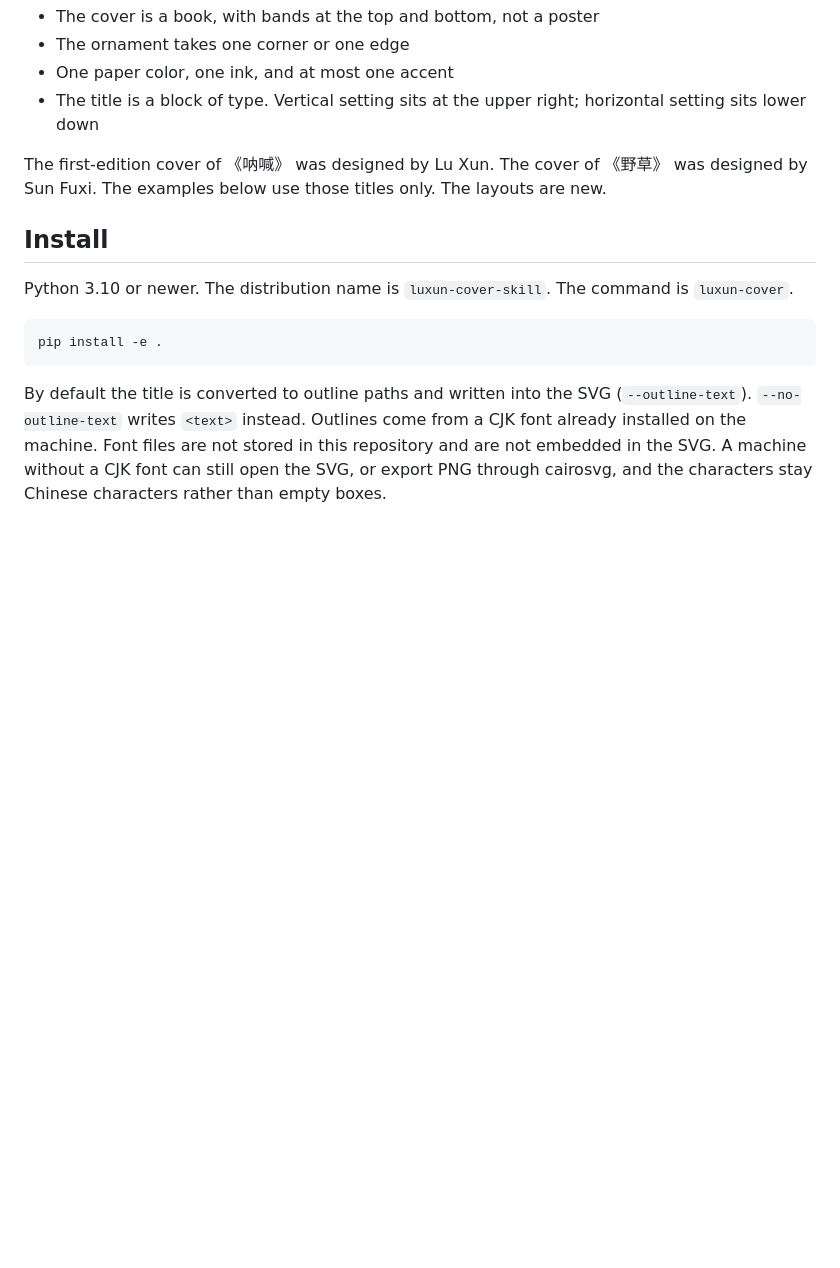
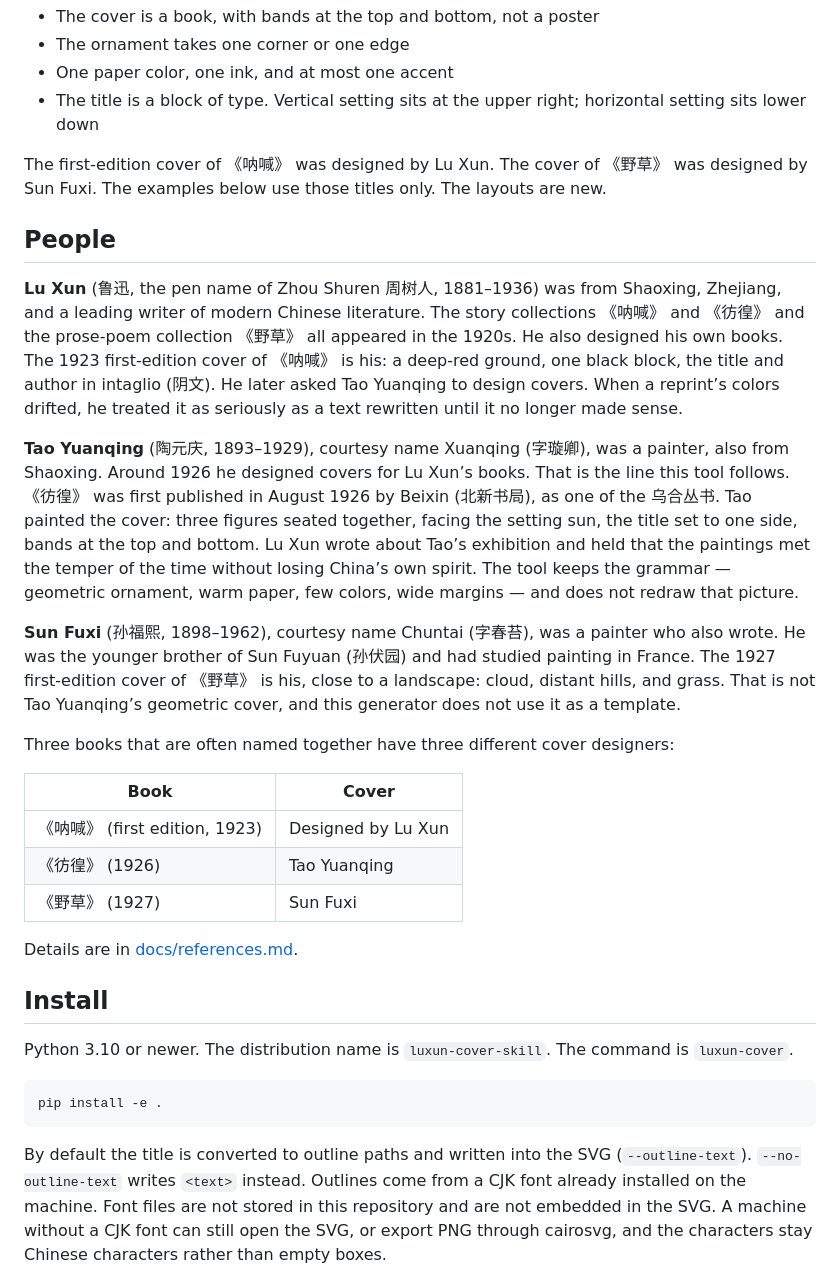
Before and after one commit to Gypsoo/luxun-cover-skill, a Markdown page: README.en.md, the part around the change. Drawn GitHub-style; blank space fills up the shorter version.

```diff
--- a/README.en.md
+++ b/README.en.md
@@ -14,6 +14,24 @@ Around 1926, Tao Yuanqing designed covers for Lu Xun’s books. 《彷徨》 is
 - The title is a block of type. Vertical setting sits at the upper right; horizontal setting sits lower down
 
 The first-edition cover of 《呐喊》 was designed by Lu Xun. The cover of 《野草》 was designed by Sun Fuxi. The examples below use those titles only. The layouts are new.
+
+## People
+
+**Lu Xun** (鲁迅, the pen name of Zhou Shuren 周树人, 1881–1936) was from Shaoxing, Zhejiang, and a leading writer of modern Chinese literature. The story collections 《呐喊》 and 《彷徨》 and the prose-poem collection 《野草》 all appeared in the 1920s. He also designed his own books. The 1923 first-edition cover of 《呐喊》 is his: a deep-red ground, one black block, the title and author in intaglio (阴文). He later asked Tao Yuanqing to design covers. When a reprint’s colors drifted, he treated it as seriously as a text rewritten until it no longer made sense.
+
+**Tao Yuanqing** (陶元庆, 1893–1929), courtesy name Xuanqing (字璇卿), was a painter, also from Shaoxing. Around 1926 he designed covers for Lu Xun’s books. That is the line this tool follows. 《彷徨》 was first published in August 1926 by Beixin (北新书局), as one of the 乌合丛书. Tao painted the cover: three figures seated together, facing the setting sun, the title set to one side, bands at the top and bottom. Lu Xun wrote about Tao’s exhibition and held that the paintings met the temper of the time without losing China’s own spirit. The tool keeps the grammar — geometric ornament, warm paper, few colors, wide margins — and does not redraw that picture.
+
+**Sun Fuxi** (孙福熙, 1898–1962), courtesy name Chuntai (字春苔), was a painter who also wrote. He was the younger brother of Sun Fuyuan (孙伏园) and had studied painting in France. The 1927 first-edition cover of 《野草》 is his, close to a landscape: cloud, distant hills, and grass. That is not Tao Yuanqing’s geometric cover, and this generator does not use it as a template.
+
+Three books that are often named together have three different cover designers:
+
+| Book | Cover |
+| --- | --- |
+| 《呐喊》 (first edition, 1923) | Designed by Lu Xun |
+| 《彷徨》 (1926) | Tao Yuanqing |
+| 《野草》 (1927) | Sun Fuxi |
+
+Details are in [docs/references.md](docs/references.md).
 
 ## Install
 
```
Also changed, not shown: README.md (+18 -0 lines).
